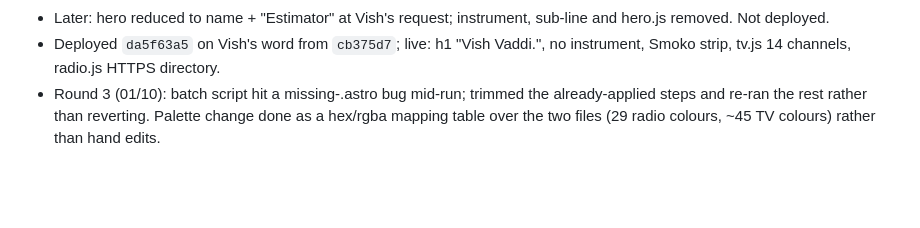
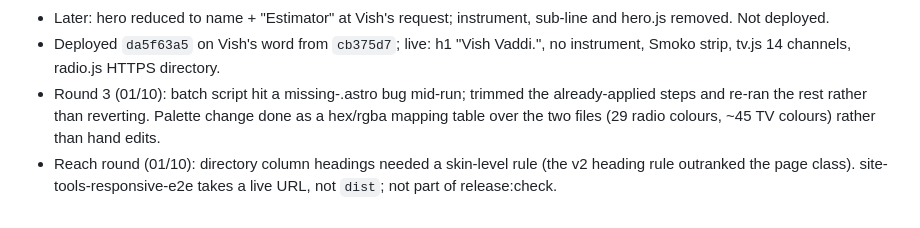
Before and after one commit to vishvaddi/vishvaddi.com, a Markdown page: docs/RUN_LOG.md, the part around the change. Rendered like a GitHub page; blank space fills up the shorter version.

```diff
--- a/docs/RUN_LOG.md
+++ b/docs/RUN_LOG.md
@@ -887,3 +887,4 @@ The auth page used `Referrer-Policy: no-referrer`, which makes Chromium send `Or
 - Later: hero reduced to name + "Estimator" at Vish's request; instrument, sub-line and hero.js removed. Not deployed.
 - Deployed `da5f63a5` on Vish's word from `cb375d7`; live: h1 "Vish Vaddi.", no instrument, Smoko strip, tv.js 14 channels, radio.js HTTPS directory.
 - Round 3 (01/10): batch script hit a missing-.astro bug mid-run; trimmed the already-applied steps and re-ran the rest rather than reverting. Palette change done as a hex/rgba mapping table over the two files (29 radio colours, ~45 TV colours) rather than hand edits.
+- Reach round (01/10): directory column headings needed a skin-level rule (the v2 heading rule outranked the page class). site-tools-responsive-e2e takes a live URL, not `dist`; not part of release:check.
```
Also changed, not shown: docs/PROJECT_STATE.md (+4 -0 lines).
